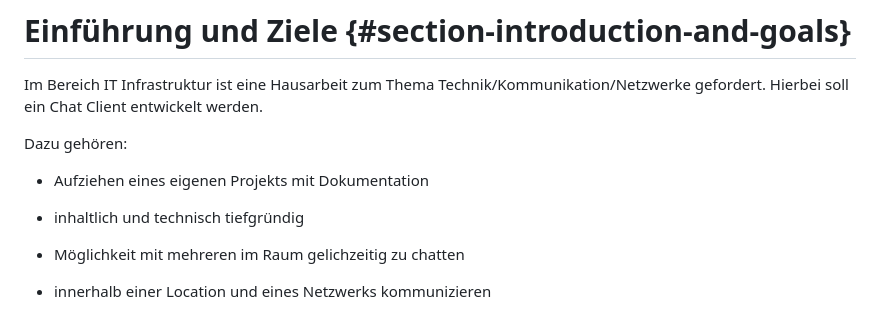
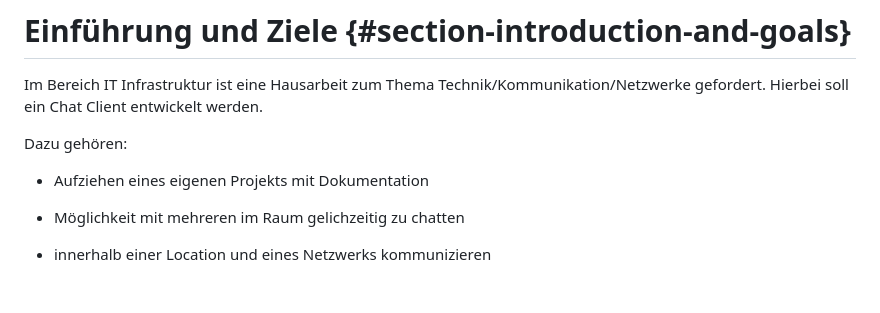
Before and after one commit to rebekafischer/Chat-client, a Markdown page: docs/01_introduction_and_goals.md, the part around the change. Drawn GitHub-style; blank space fills up the shorter version.

Commit message:
goals changed

```diff
--- a/docs/01_introduction_and_goals.md
+++ b/docs/01_introduction_and_goals.md
@@ -5,8 +5,6 @@ Im Bereich IT Infrastruktur ist eine Hausarbeit zum Thema Technik/Kommunikation/
 Dazu gehören:
 
 -   Aufziehen eines eigenen Projekts mit Dokumentation
-
--   inhaltlich und technisch tiefgründig
 
 -   Möglichkeit mit mehreren im Raum gelichzeitig zu chatten
 
```
